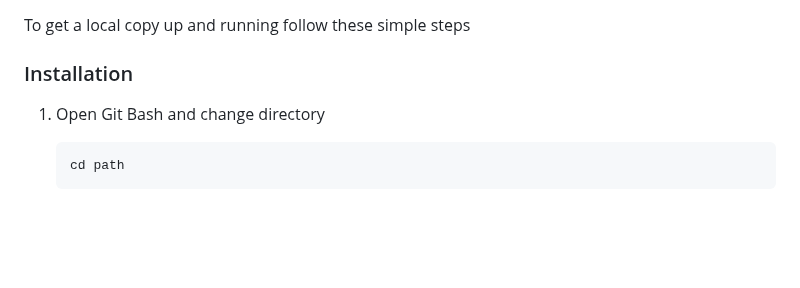
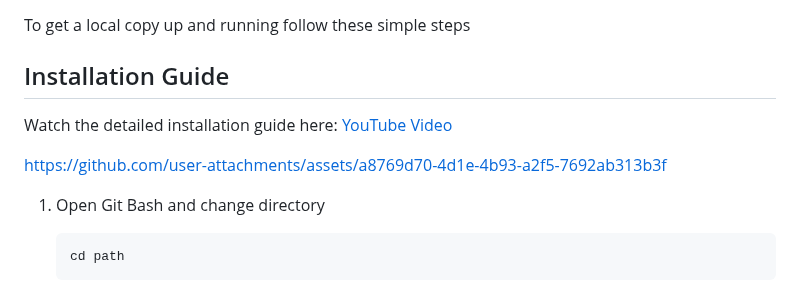
Before and after one commit to gitgoap/AI-Snipping-Tool, a Markdown page: README.md, the part around the change. Drawn GitHub-style; blank space fills up the shorter version.

```diff
--- a/README.md
+++ b/README.md
@@ -84,7 +84,13 @@ Prerequisite: `Google Gemini API`
 To get a local copy up and running follow these simple steps
 
 
-### Installation
+## Installation Guide
+
+Watch the detailed installation guide here: [YouTube Video](https://youtu.be/PRVnVOW8o1U)
+
+https://github.com/user-attachments/assets/a8769d70-4d1e-4b93-a2f5-7692ab313b3f
+
+
 
 1. Open Git Bash and change directory
 
```
